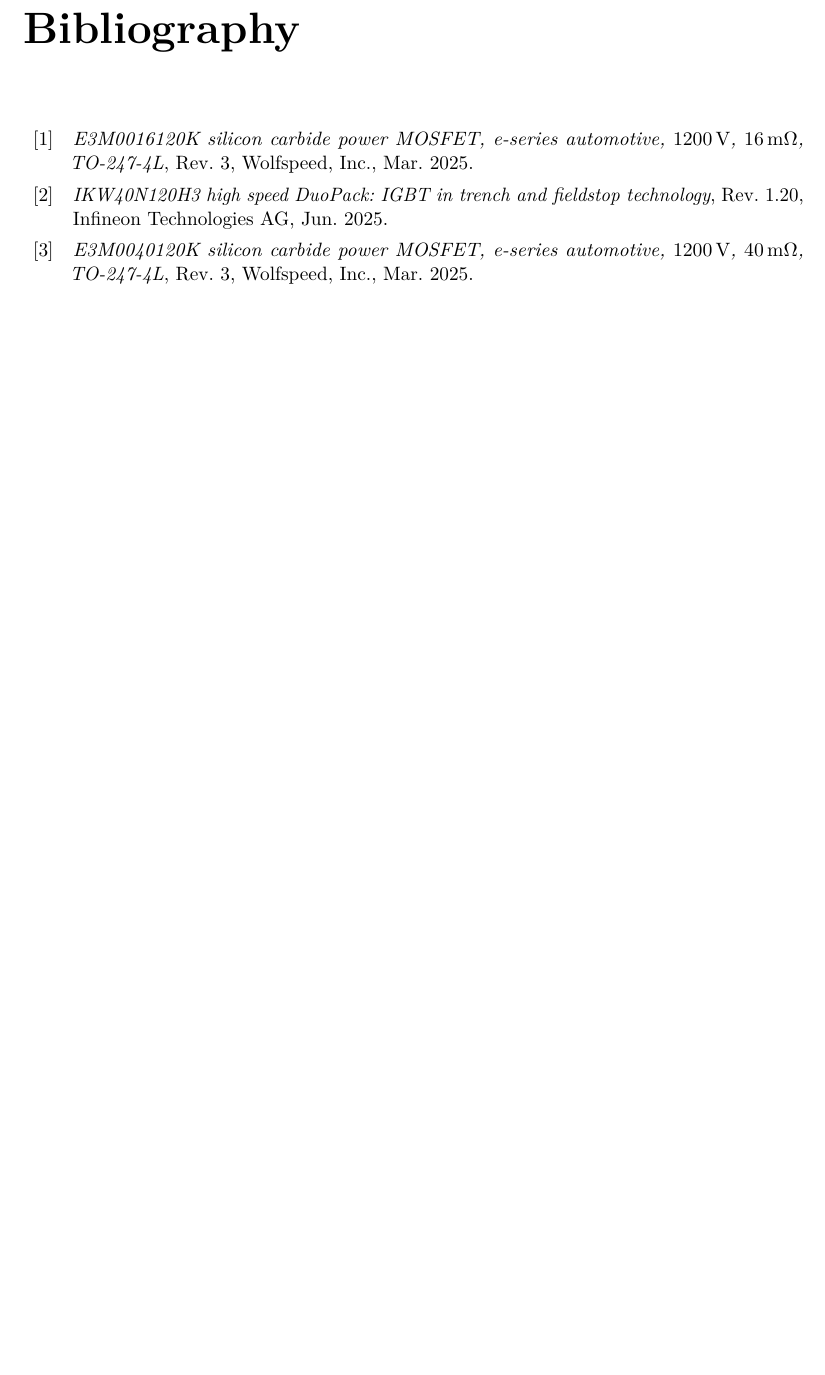
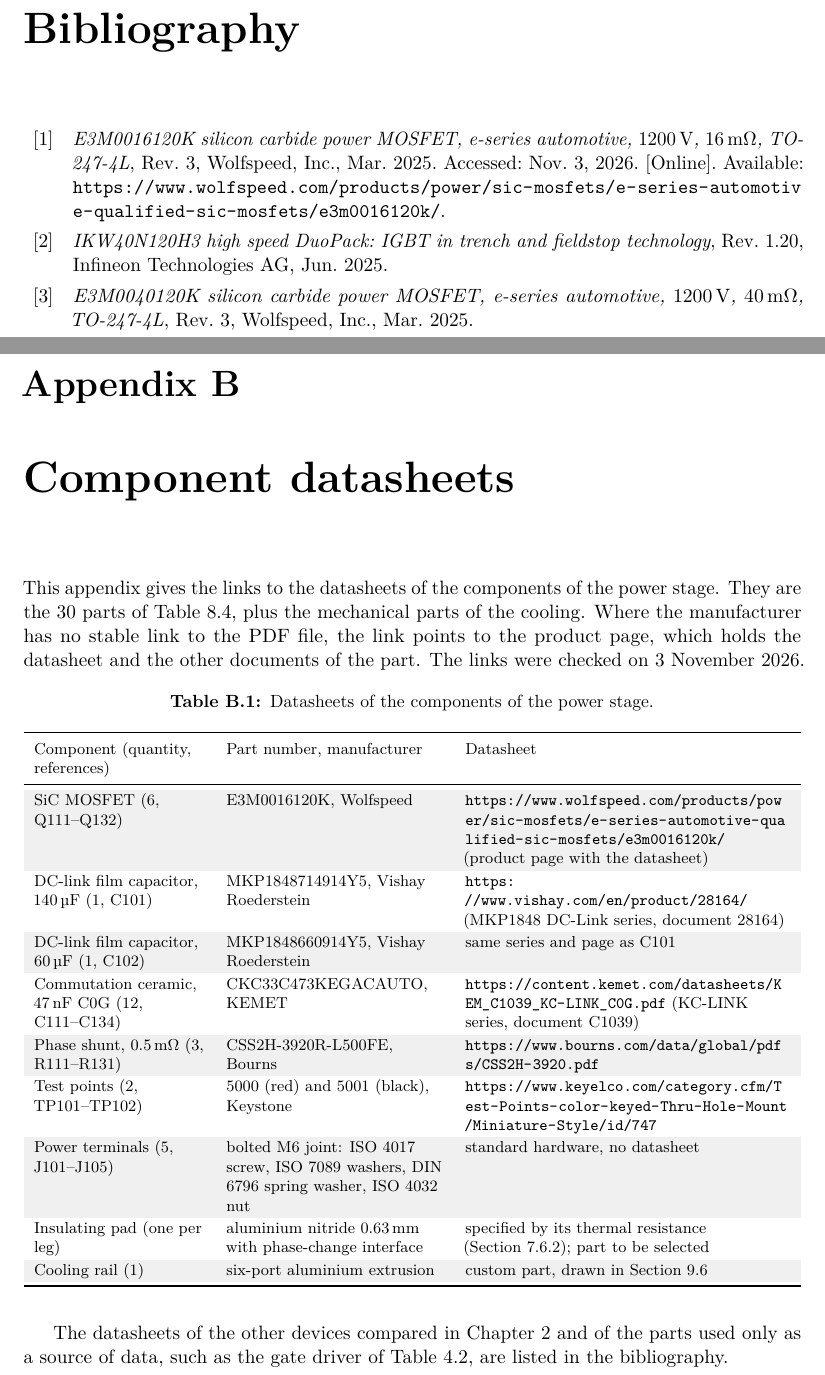
Before and after one commit to matteoborghi/pecd-p7-report, a LaTeX thesis (main.tex, which reads chapters/B_datasheets.tex, preamble.tex): part of page 95 of 98 before the commit and two parts of pages 95 and 99 of 99 after it, the two joined at a grey line, cut so that both start at the same text, the shorter picture padded with empty space. Compiled offline with pdfLaTeX.

Commit message:
Appendix B: links to the datasheets of the power-stage components
Co-Authored-By: Claude Opus 5.5 <noreply@anthropic.com>

```diff
--- /dev/null
+++ b/chapters/B_datasheets.tex
@@ -0,0 +1,45 @@
+\chapter{Component datasheets}
+\label{app:datasheets}
+
+This appendix gives the links to the datasheets of the components of the
+power stage. They are the 30 parts of \cref{tab:components}, plus the
+mechanical parts of the cooling. Where the manufacturer has no stable link to
+the PDF file, the link points to the product page, which holds the datasheet
+and the other documents of the part. The links were checked on 3 November
+2026.
+
+\begin{table}[H]
+\centering
+\caption{Datasheets of the components of the power stage.}
+\label{tab:datasheets}
+\footnotesize
+\zebra
+\begin{tabularx}{\textwidth}{L{0.22\textwidth}L{0.28\textwidth}Y}
+\toprule
+Component (quantity, references) & Part number, manufacturer & Datasheet \\
+\midrule
+SiC MOSFET (6, Q111--Q132) & E3M0016120K, Wolfspeed
+  & \url{https://www.wolfspeed.com/products/power/sic-mosfets/e-series-automotive-qualified-sic-mosfets/e3m0016120k/} (product page with the datasheet) \\
+DC-link film capacitor, \SI{140}{\micro\farad} (1, C101) & MKP1848714914Y5, Vishay Roederstein
+  & \url{https://www.vishay.com/en/product/28164/} (MKP1848 DC-Link series, document 28164) \\
+DC-link film capacitor, \SI{60}{\micro\farad} (1, C102) & MKP1848660914Y5, Vishay Roederstein
+  & same series and page as C101 \\
+Commutation ceramic, \SI{47}{\nano\farad} C0G (12, C111--C134) & CKC33C473KEGACAUTO, KEMET
+  & \url{https://content.kemet.com/datasheets/KEM_C1039_KC-LINK_C0G.pdf} (KC-LINK series, document C1039) \\
+Phase shunt, \SI{0.5}{\milli\ohm} (3, R111--R131) & CSS2H-3920R-L500FE, Bourns
+  & \url{https://www.bourns.com/data/global/pdfs/CSS2H-3920.pdf} \\
+Test points (2, TP101--TP102) & 5000 (red) and 5001 (black), Keystone
+  & \url{https://www.keyelco.com/category.cfm/Test-Points-color-keyed-Thru-Hole-Mount/Miniature-Style/id/747} \\
+Power terminals (5, J101--J105) & bolted M6 joint: ISO 4017 screw, ISO 7089 washers, DIN 6796 spring washer, ISO 4032 nut
+  & standard hardware, no datasheet \\
+Insulating pad (one per leg) & aluminium nitride \SI{0.63}{\milli\metre} with phase-change interface
+  & specified by its thermal resistance (\cref{sec:coolalt}); part to be selected \\
+Cooling rail (1) & six-port aluminium extrusion
+  & custom part, drawn in \cref{sec:mechanics} \\
+\bottomrule
+\end{tabularx}
+\end{table}
+
+The datasheets of the other devices compared in \cref{ch:spec} and of the
+parts used only as a source of data, such as the gate driver of
+\cref{tab:deadtime}, are listed in the bibliography.
--- a/preamble.tex
+++ b/preamble.tex
@@ -196,6 +196,9 @@
   pdfsubject= {Automotive Power Electronics Circuit Design, Project 7},
   bookmarksnumbered = true
 }
+% link lunghi (appendice dei datasheet): xurl permette di andare a capo in
+% qualsiasi punto, altrimenti escono dalla colonna della tabella
+\usepackage{xurl}
 \usepackage[capitalise,noabbrev]{cleveref}
 \crefname{chapter}{Chapter}{Chapters}
 \crefname{section}{Section}{Sections}
```
Also changed, not shown: main.tex (+1 -0 lines), references.bib (+9 -3 lines).
